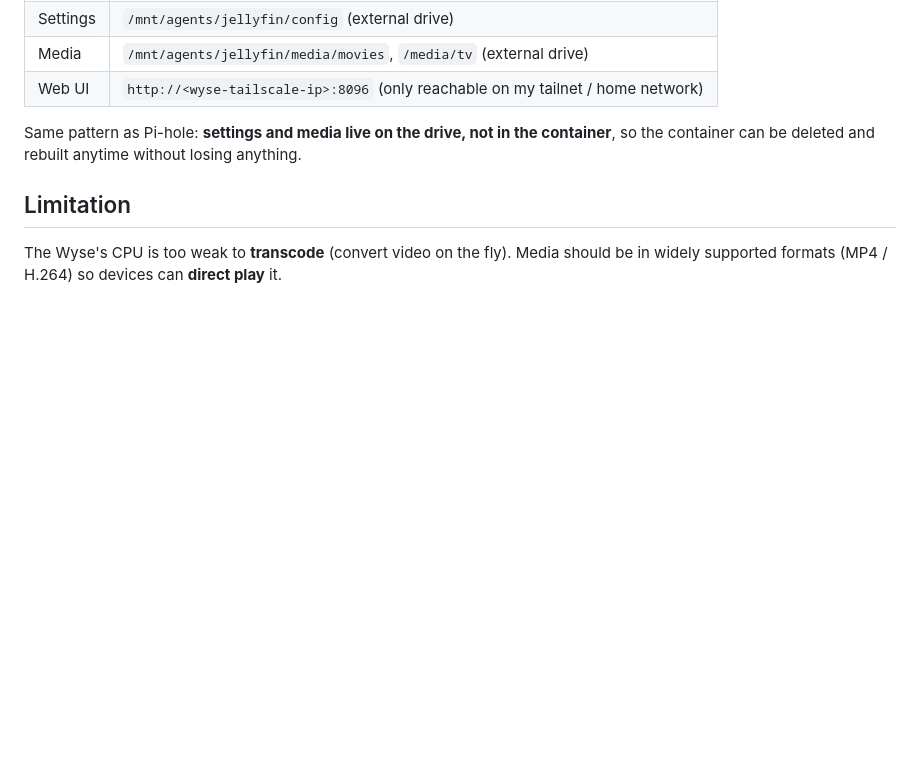
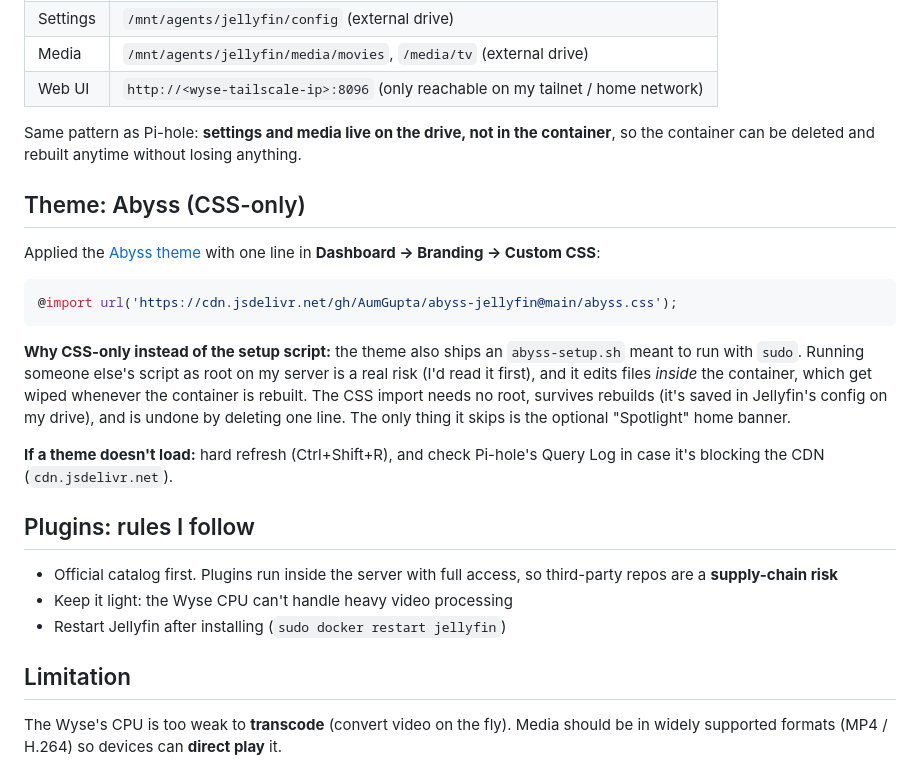
Before and after one commit to alonzogreen0304/Homelab, a Markdown page: jellyfin.md, the part around the change. Rendered like a GitHub page; blank space fills up the shorter version.

Commit message:
Jellyfin: Abyss theme via CSS and plugin safety rules
Co-Authored-By: Claude Opus 5.5 <noreply@anthropic.com>
Claude-Session: https://claude.ai/code/session_01J8ntNCbEGKPJnhWt1jA3U3

````diff
--- a/jellyfin.md
+++ b/jellyfin.md
@@ -20,6 +20,24 @@ My own Netflix. I put movies and shows on my 1.8TB drive, and Jellyfin streams t
 | Web UI | `http://<wyse-tailscale-ip>:8096` (only reachable on my tailnet / home network) |
 
 Same pattern as Pi-hole: **settings and media live on the drive, not in the container**, so the container can be deleted and rebuilt anytime without losing anything.
+
+## Theme: Abyss (CSS-only)
+
+Applied the [Abyss theme](https://github.com/AumGupta/abyss-jellyfin) with one line in **Dashboard → Branding → Custom CSS**:
+
+```css
+@import url('https://cdn.jsdelivr.net/gh/AumGupta/abyss-jellyfin@main/abyss.css');
+```
+
+**Why CSS-only instead of the setup script:** the theme also ships an `abyss-setup.sh` meant to run with `sudo`. Running someone else's script as root on my server is a real risk (I'd read it first), and it edits files *inside* the container, which get wiped whenever the container is rebuilt. The CSS import needs no root, survives rebuilds (it's saved in Jellyfin's config on my drive), and is undone by deleting one line. The only thing it skips is the optional "Spotlight" home banner.
+
+**If a theme doesn't load:** hard refresh (Ctrl+Shift+R), and check Pi-hole's Query Log in case it's blocking the CDN (`cdn.jsdelivr.net`).
+
+## Plugins: rules I follow
+
+- Official catalog first. Plugins run inside the server with full access, so third-party repos are a **supply-chain risk**
+- Keep it light: the Wyse CPU can't handle heavy video processing
+- Restart Jellyfin after installing (`sudo docker restart jellyfin`)
 
 ## Limitation
 
````
